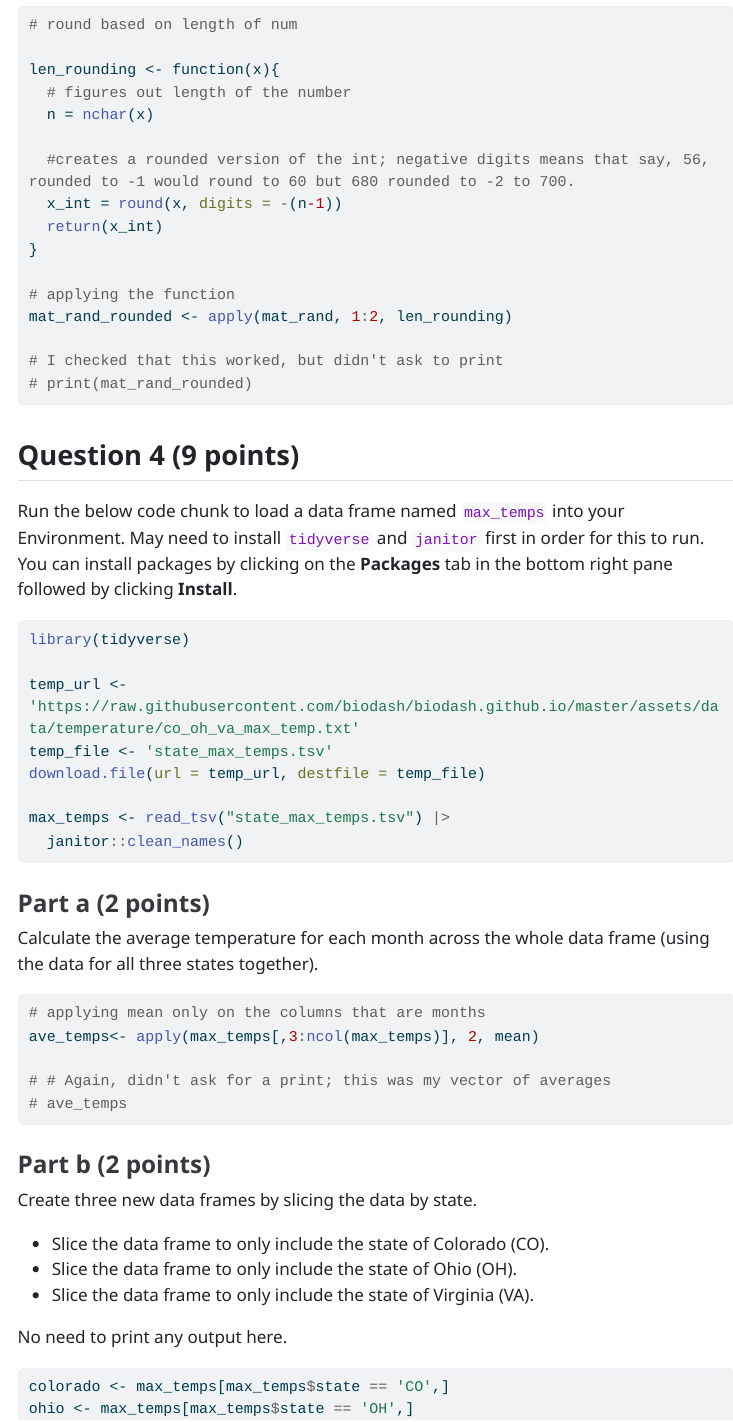
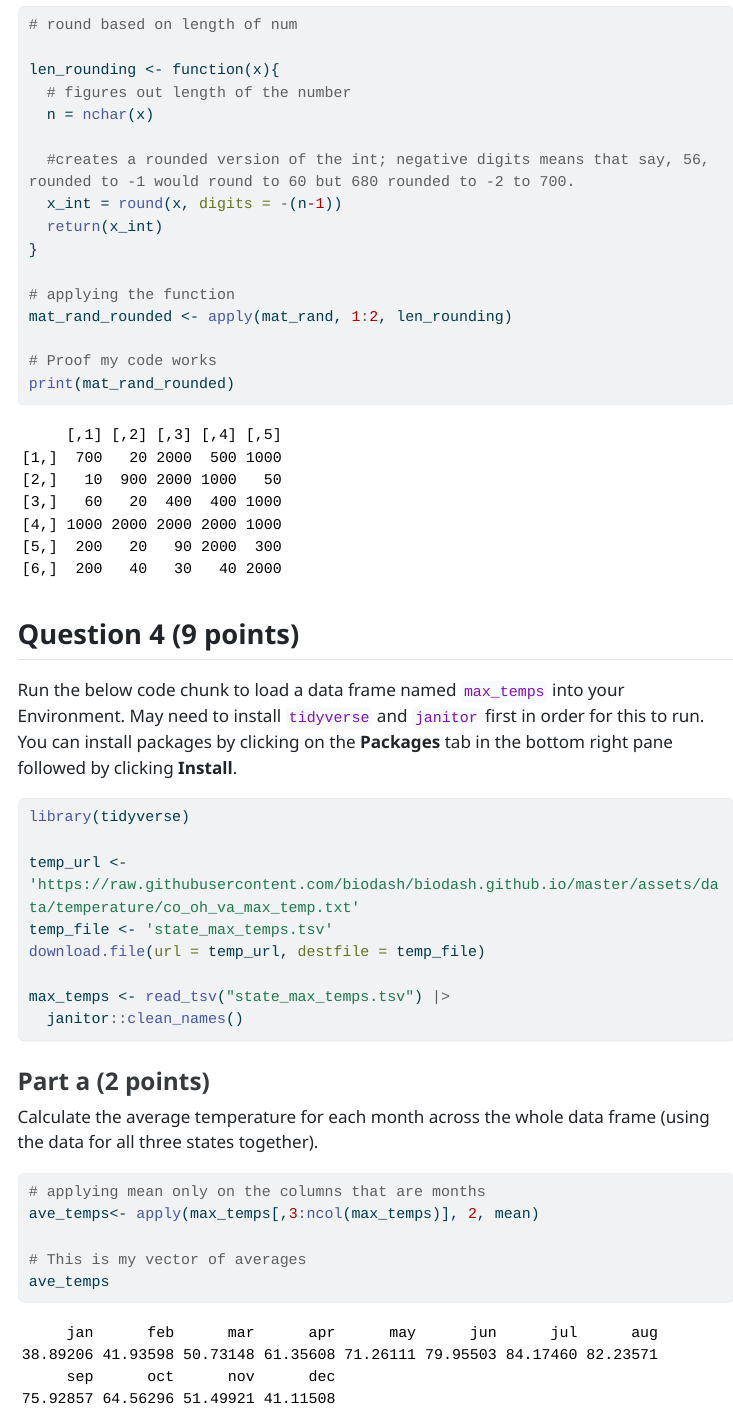
Before and after one commit to art415/Venkatesh_Arthi_201_A06, a Quarto document (template_A06.qmd): the page in a window 1100 px wide, from 6770 px down. The pictures show the output file template_A06.html that the author committed with the source, opened offline; menus at the side of the page are left out; long lines of code are wrapped.

Commit message:
Final changes to assignment

````diff
--- a/template_A06.qmd
+++ b/template_A06.qmd
@@ -1,7 +1,7 @@
 ---
 title: "Assignment 6"
 subtitle: "STAT 201"
-author: "YOUR NAME"
+author: "Arthi Venkatesh"
 
 format:
   html:
@@ -205,8 +205,8 @@ len_rounding <- function(x){
 # applying the function
 mat_rand_rounded <- apply(mat_rand, 1:2, len_rounding)
 
-# I checked that this worked, but didn't ask to print
-# print(mat_rand_rounded)
+# Proof my code works
+print(mat_rand_rounded)
 ```
 
 
@@ -233,8 +233,8 @@ Calculate the average temperature for each month across the whole data frame (us
 # applying mean only on the columns that are months
 ave_temps<- apply(max_temps[,3:ncol(max_temps)], 2, mean)
 
-# # Again, didn't ask for a print; this was my vector of averages
-# ave_temps
+# This is my vector of averages
+ave_temps
 
 
 ```
````
Also changed, not shown: template_A06.html.
